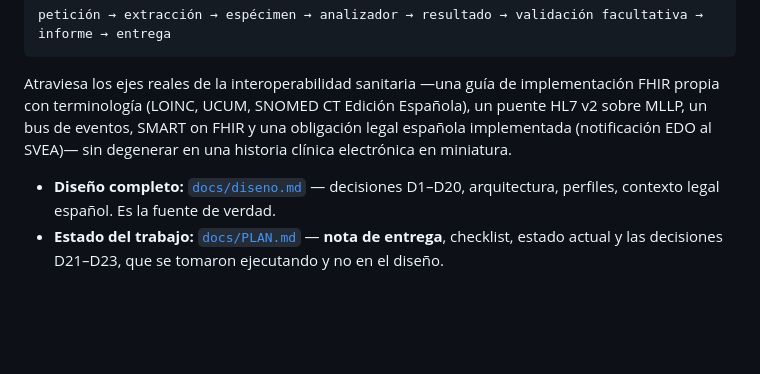
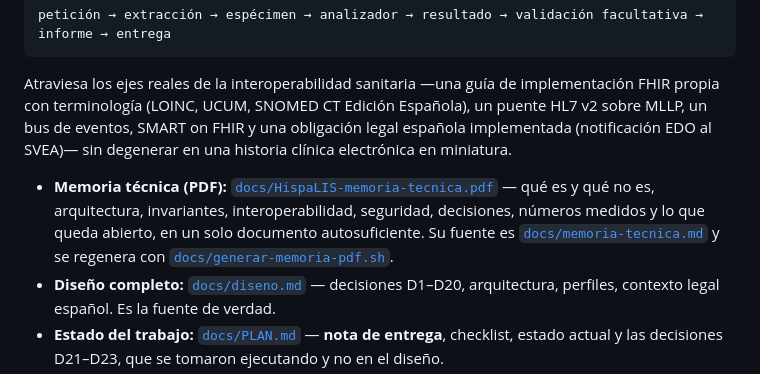
Before and after one commit to AOjeda006/HispaLIS, a Markdown page: README.md, the part around the change. Rendered like a GitHub page; blank space fills up the shorter version.

Commit message:
docs: el README enseña la puerta al PDF, que es lo que va a quedar
La memoria técnica no sirve de nada si hay que saber que existe. Va la primera de
la lista de documentos, antes que el diseño, porque es la que un recién llegado
puede leer entera.

```diff
--- a/README.md
+++ b/README.md
@@ -33,6 +33,11 @@ con terminología (LOINC, UCUM, SNOMED CT Edición Española), un puente HL7 v2
 eventos, SMART on FHIR y una obligación legal española implementada (notificación EDO al SVEA)— sin
 degenerar en una historia clínica electrónica en miniatura.
 
+- **Memoria técnica (PDF):** [`docs/HispaLIS-memoria-tecnica.pdf`](docs/HispaLIS-memoria-tecnica.pdf)
+  — qué es y qué no es, arquitectura, invariantes, interoperabilidad, seguridad, decisiones, números
+  medidos y lo que queda abierto, en un solo documento autosuficiente. Su fuente es
+  [`docs/memoria-tecnica.md`](docs/memoria-tecnica.md) y se regenera con
+  [`docs/generar-memoria-pdf.sh`](docs/generar-memoria-pdf.sh).
 - **Diseño completo:** [`docs/diseno.md`](docs/diseno.md) — decisiones D1–D20, arquitectura, perfiles,
   contexto legal español. Es la fuente de verdad.
 - **Estado del trabajo:** [`docs/PLAN.md`](docs/PLAN.md) — **nota de entrega**, checklist, estado
```
